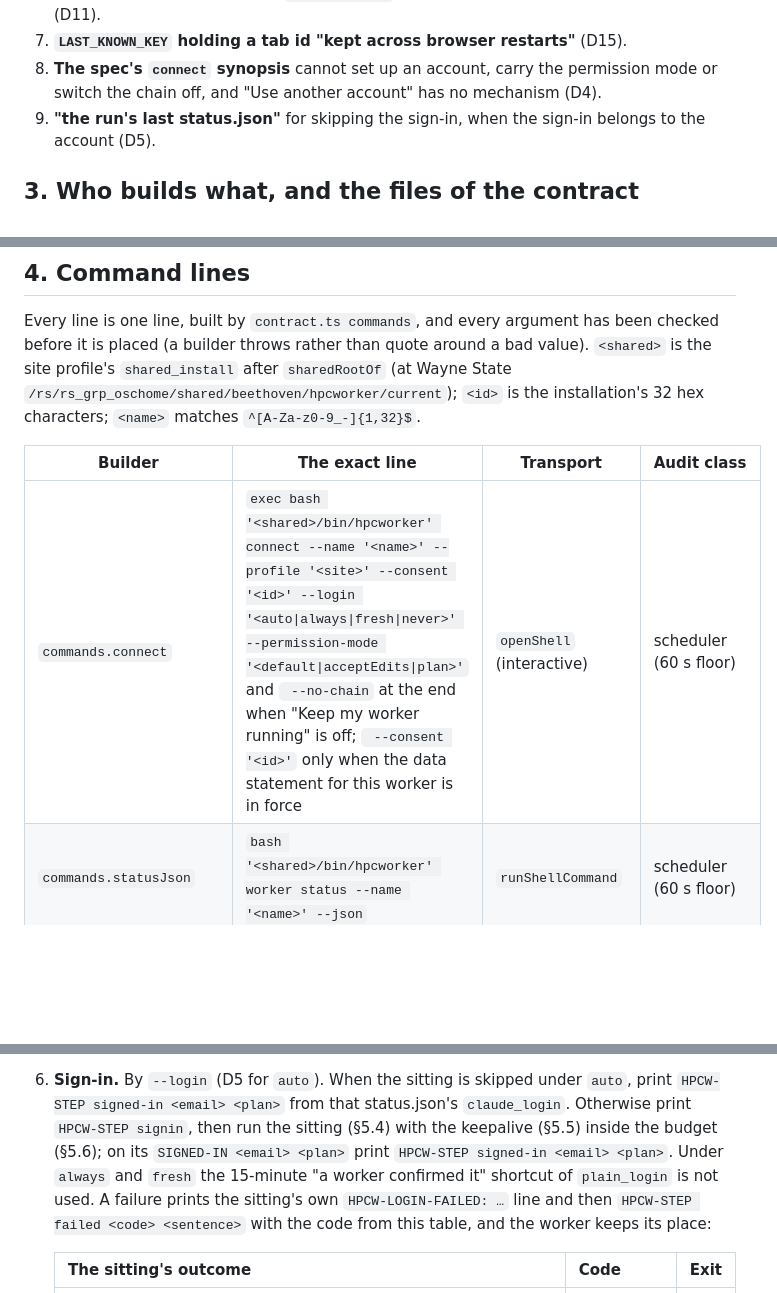
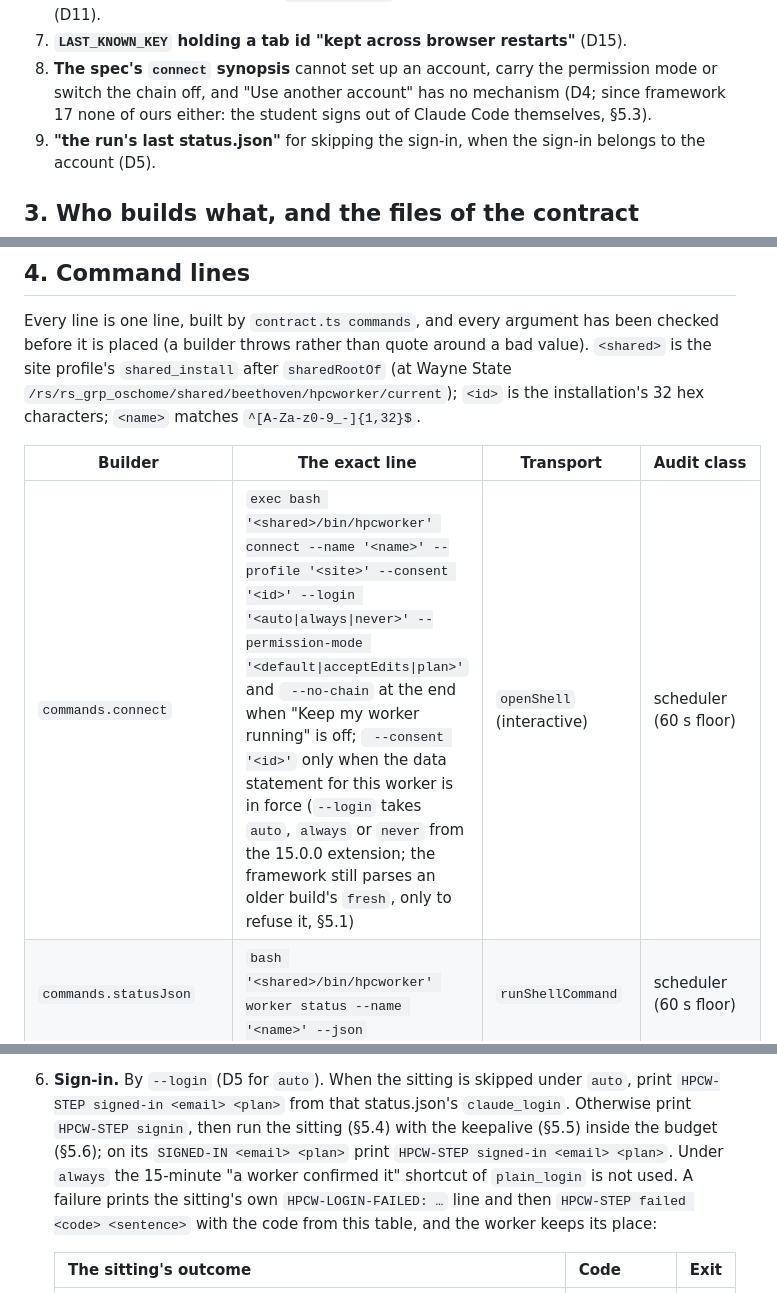
Before and after one commit to OpenSpineConsortium/beethoven-extension, a Markdown page: docs/V11_CONTRACT.md, 3 parts joined by grey strips. GitHub-like rendering; blank space fills up the shorter version.

```diff
--- a/docs/V11_CONTRACT.md
+++ b/docs/V11_CONTRACT.md
@@ -160,7 +163,8 @@ carries it out.
 6. **Two writers of status.json** (`worker status` on the login node and the job) with no rule (D11).
 7. **`LAST_KNOWN_KEY` holding a tab id "kept across browser restarts"** (D15).
 8. **The spec's `connect` synopsis** cannot set up an account, carry the permission mode or switch the
-   chain off, and "Use another account" has no mechanism (D4).
+   chain off, and "Use another account" has no mechanism (D4; since framework 17 none of ours either:
+   the student signs out of Claude Code themselves, §5.3).
 9. **"the run's last status.json"** for skipping the sign-in, when the sign-in belongs to the account
    (D5).
 
@@ -189,7 +193,7 @@ characters; `<name>` matches `^[A-Za-z0-9_-]{1,32}$`.
 
 | Builder | The exact line | Transport | Audit class |
 |---|---|---|---|
-| `commands.connect` | `exec bash '<shared>/bin/hpcworker' connect --name '<name>' --profile '<site>' --consent '<id>' --login '<auto\|always\|fresh\|never>' --permission-mode '<default\|acceptEdits\|plan>'` and ` --no-chain` at the end when "Keep my worker running" is off; ` --consent '<id>'` only when the data statement for this worker is in force | `openShell` (interactive) | scheduler (60 s floor) |
+| `commands.connect` | `exec bash '<shared>/bin/hpcworker' connect --name '<name>' --profile '<site>' --consent '<id>' --login '<auto\|always\|never>' --permission-mode '<default\|acceptEdits\|plan>'` and ` --no-chain` at the end when "Keep my worker running" is off; ` --consent '<id>'` only when the data statement for this worker is in force (`--login` takes `auto`, `always` or `never` from the 15.0.0 extension; the framework still parses an older build's `fresh`, only to refuse it, §5.1) | `openShell` (interactive) | scheduler (60 s floor) |
 | `commands.statusJson` | `bash '<shared>/bin/hpcworker' worker status --name '<name>' --json` | `runShellCommand` | scheduler (60 s floor) |
 | `commands.stop` | `bash '<shared>/bin/hpcworker' worker stop --name '<name>'` | `runShellCommand`, 90 s timeout | scheduler |
 | `commands.restrict` | `bash '<shared>/bin/hpcworker' worker restrict --name '<name>'` | `runShellCommand` | shell (15 s floor) |
@@ -267,8 +271,8 @@ Unknown flags and bad values: `HPCW-STEP failed usage <sentence>`, exit 2, nothi
 6. **Sign-in.** By `--login` (D5 for `auto`). When the sitting is skipped under `auto`, print
    `HPCW-STEP signed-in <email> <plan>` from that status.json's `claude_login`. Otherwise print
    `HPCW-STEP signin`, then run the sitting (§5.4) with the keepalive (§5.5) inside the budget (§5.6);
-   on its `SIGNED-IN <email> <plan>` print `HPCW-STEP signed-in <email> <plan>`. Under `always` and
-   `fresh` the 15-minute "a worker confirmed it" shortcut of `plain_login` is not used. A failure
+   on its `SIGNED-IN <email> <plan>` print `HPCW-STEP signed-in <email> <plan>`. Under `always` the
+   15-minute "a worker confirmed it" shortcut of `plain_login` is not used. A failure
    prints the sitting's own `HPCW-LOGIN-FAILED: …` line and then `HPCW-STEP failed <code>
    <sentence>` with the code from this table, and the worker keeps its place:
 
```
Also changed, not shown: other parts of docs/V11_CONTRACT.md (+16 -11 lines).
